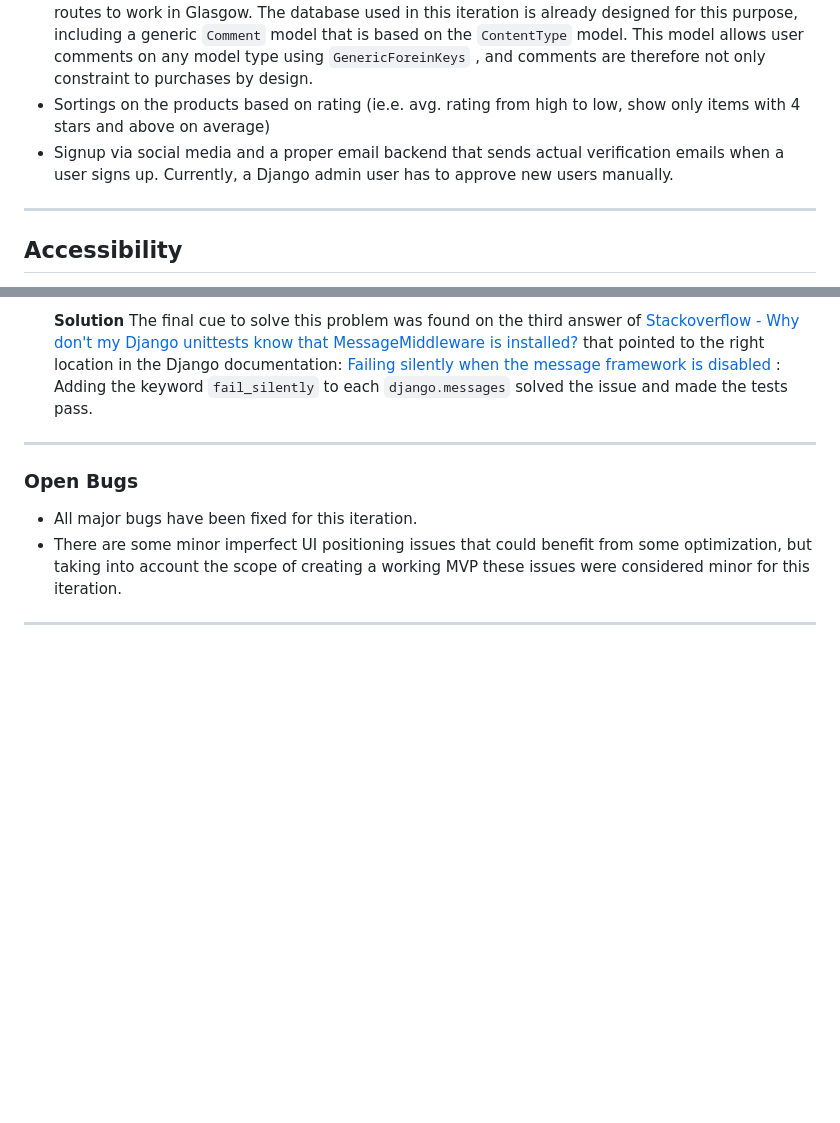
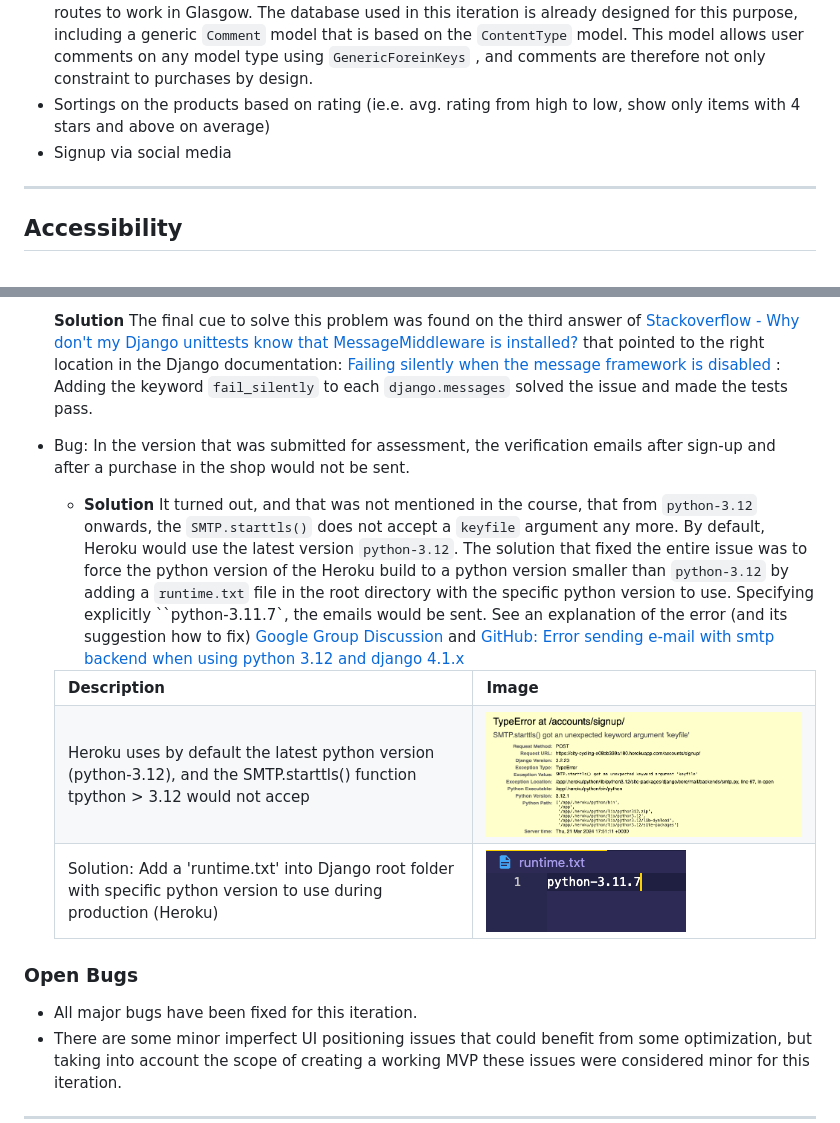
Before and after one commit to nils-n/city-cycling, a Markdown page: README.md, 2 parts joined by grey strips. Drawn GitHub-style; pictures changed too: assets/images/bugs/bug-email-verification-1.png (added), assets/images/bugs/bug-email-verification.png (added); blank space fills up the shorter version.

Commit message:
add description of solved bug to README

```diff
--- a/README.md
+++ b/README.md
@@ -884,7 +884,7 @@ Wireframes were created in [Figma](https://www.figma.com/), using a mobile-first
 - The next iteration will include a blog that allows the page owner to produce high-quality content about cycling in Glasgow, allowing users to interact with other cyclists and foster a community of cyclists in Glasgow
 - Another iteration will consist of a routing page where users can share, discuss and present their best routes to work in Glasgow. The database used in this iteration is already designed for this purpose, including a generic `Comment` model that is based on the `ContentType` model. This model allows user comments on any model type using `GenericForeinKeys` , and comments are therefore not only constraint to purchases by design.
 - Sortings on the products based on rating (ie.e. avg. rating from high to low, show only items with 4 stars and above on average)
-- Signup via social media and a proper email backend that sends actual verification emails when a user signs up. Currently, a Django admin user has to approve new users manually.
+- Signup via social media
 
 ---
 
@@ -1118,7 +1118,26 @@ The coverage of the automated tests were below the percentage that I was aiming
 
   **Solution** The final cue to solve this problem was found on the third answer of [Stackoverflow - Why don't my Django unittests know that MessageMiddleware is installed?](https://stackoverflow.com/questions/11938164/why-dont-my-django-unittests-know-that-messagemiddleware-is-installed) that pointed to the right location in the Django documentation: [Failing silently when the message framework is disabled](https://docs.djangoproject.com/en/dev/ref/contrib/messages/#failing-silently-when-the-message-framework-is-disabled) : Adding the keyword `fail_silently` to each `django.messages` solved the issue and made the tests pass.
 
----
+- Bug: In the version that was submitted for assessment, the verification emails after sign-up and after a purchase in the shop would not be sent.
+
+  - **Solution** It turned out, and that was not mentioned in the course, that from `python-3.12` onwards, the `SMTP.starttls()` does not accept a `keyfile` argument any more. By default, Heroku would use the latest version `python-3.12`. The solution that fixed the entire issue was to force the python version of the Heroku build to a python version smaller than `python-3.12` by adding a `runtime.txt` file in the root directory with the specific python version to use. Specifying explicitly ``python-3.11.7`, the emails would be sent. See an explanation of the error (and its suggestion how to fix) [Google Group Discussion](https://groups.google.com/g/django-updates/c/rdAvRfTHqts) and [GitHub: Error sending e-mail with smtp backend when using python 3.12 and django 4.1.x](https://github.com/PacktPublishing/Django-4-by-example/issues/41)
+
+  <div style='text-align:center'>
+      <table style='width:90%; content-align:center'>
+       <tr style='width: 30%'>
+      <th> Description </th>
+      <th> Image </th>
+       </tr>
+       <tr style='width: 30%'>
+      <td>Heroku uses by default the latest python version (python-3.12), and the SMTP.starttls()  function tpython > 3.12 would  not accep  </td>
+       <td> <img src="./assets/images/bugs/bug-email-verification-1.png"; alt="Django debug error message" >  </td>
+       </tr>
+       <tr>
+       <td> Solution: Add a 'runtime.txt' into Django root folder with specific python version to use during production (Heroku)  </td>
+       <td> <img src="./assets/images/bugs/bug-email-verification.png"; alt="example of bug -  pyest messages" >  </td>
+       </tr>
+      </table>
+  </div>
 
 ### Open Bugs
 
```
Also changed, not shown: other parts of README.md (+2 -2 lines).
